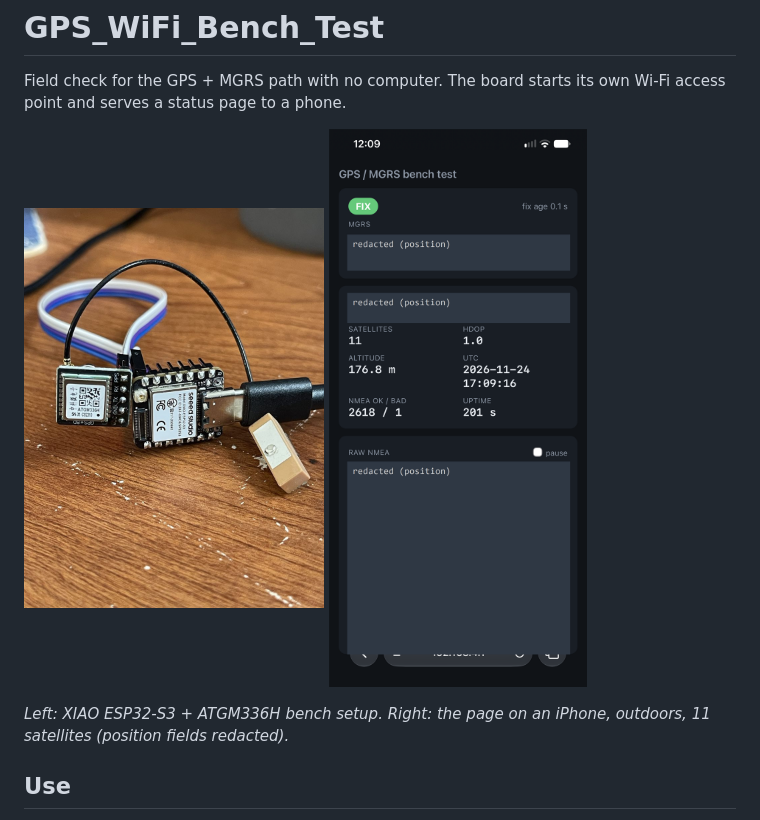
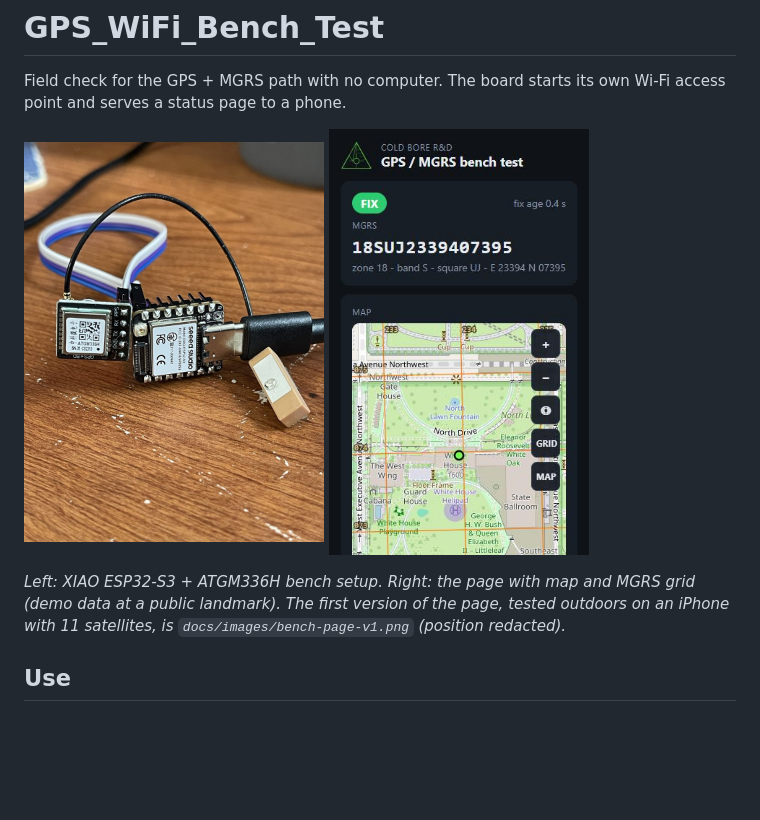
Before and after one commit to ColdBore-RD/gps-mgrs-toolkit, a Markdown page: firmware/GPS_WiFi_Bench_Test/README.md, the part around the change. Drawn GitHub-style; pictures changed too: docs/images/bench-page-v2.jpg (added); blank space fills up the shorter version.

Commit message:
docs: v2 page screenshot in the Wi-Fi test sketch README

```diff
--- a/firmware/GPS_WiFi_Bench_Test/README.md
+++ b/firmware/GPS_WiFi_Bench_Test/README.md
@@ -4,10 +4,10 @@ Field check for the GPS + MGRS path with no computer. The board starts its own W
 
 <p>
   <img src="../../docs/images/bench-hardware.jpg" alt="XIAO ESP32-S3 with ATGM336H GPS module on the bench" width="300" />
-  <img src="../../docs/images/bench-page-v1.png" alt="Status page on a phone (position redacted)" width="260" />
+  <img src="../../docs/images/bench-page-v2.jpg" alt="Page with map and MGRS grid (demo data at a public landmark)" width="260" />
 </p>
 
-*Left: XIAO ESP32-S3 + ATGM336H bench setup. Right: the page on an iPhone, outdoors, 11 satellites (position fields redacted).*
+*Left: XIAO ESP32-S3 + ATGM336H bench setup. Right: the page with map and MGRS grid (demo data at a public landmark). The first version of the page, tested outdoors on an iPhone with 11 satellites, is `docs/images/bench-page-v1.png` (position redacted).*
 
 ## Use
 1. Wire the GPS (9600 baud NMEA). Defaults: C3 GPS TX to GPIO20 (D7), GPS RX to GPIO21 (D6); S3 GPS TX to GPIO44 (D7), GPS RX to GPIO43 (D6). The sketch picks the pair from the build target.
```
